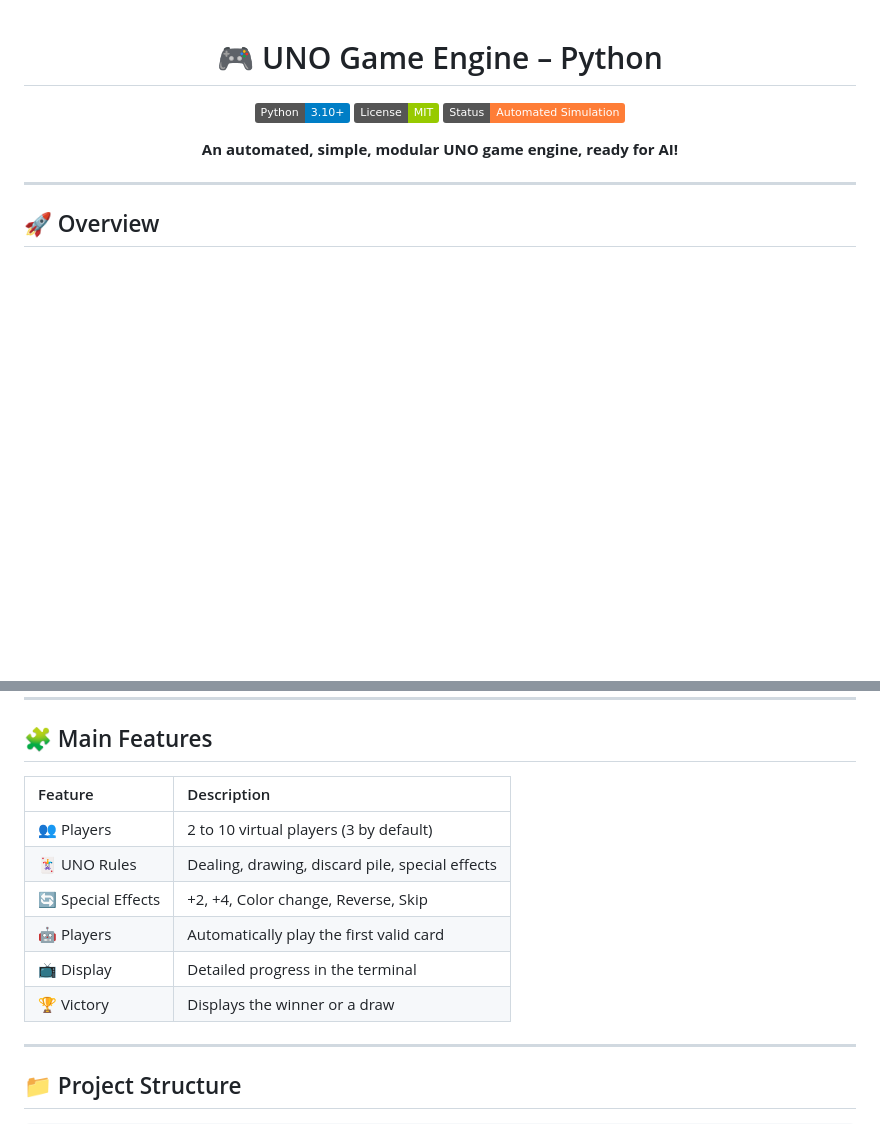
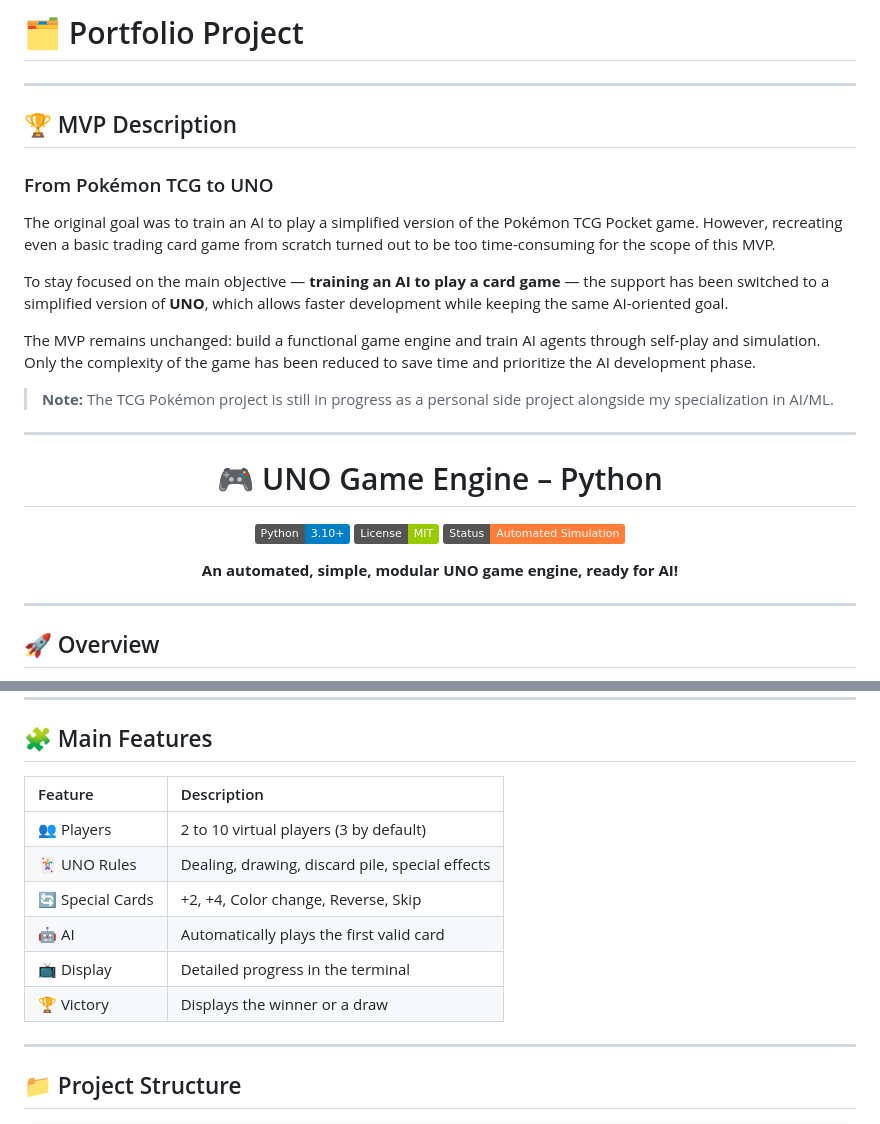
Before and after one commit to MaKSiiMe/Portfolio, a Markdown page: Stage4/README.md, 2 parts joined by grey strips. Rendered like a GitHub page; badges without logos; blank space fills up the shorter version.

Commit message:
feat: Mettre à jour le README avec une description MVP et des fonctionnalités principales

```diff
--- a/Stage4/README.md
+++ b/Stage4/README.md
@@ -1,3 +1,21 @@
+# 🗂️ Portfolio Project
+
+---
+
+## 🏆 MVP Description
+
+### From Pokémon TCG to UNO
+
+The original goal was to train an AI to play a simplified version of the Pokémon TCG Pocket game. However, recreating even a basic trading card game from scratch turned out to be too time-consuming for the scope of this MVP.
+
+To stay focused on the main objective — **training an AI to play a card game** — the support has been switched to a simplified version of **UNO**, which allows faster development while keeping the same AI-oriented goal.
+
+The MVP remains unchanged: build a functional game engine and train AI agents through self-play and simulation. Only the complexity of the game has been reduced to save time and prioritize the AI development phase.
+
+> **Note:** The TCG Pokémon project is still in progress as a personal side project alongside my specialization in AI/ML.
+
+---
+
 <h1 align="center">🎮 UNO Game Engine – Python</h1>
 
 <p align="center">
@@ -20,14 +38,14 @@ This project offers an **automated UNO game simulation** in Python, without a gr
 
 ## 🧩 Main Features
 
-| Feature | Description |
-|:---|:---|
-| 👥 Players | 2 to 10 virtual players (3 by default) |
-| 🃏 UNO Rules | Dealing, drawing, discard pile, special effects |
-| 🔄 Special Effects | +2, +4, Color change, Reverse, Skip |
-| 🤖 Players | Automatically play the first valid card |
-| 📺 Display | Detailed progress in the terminal |
-| 🏆 Victory | Displays the winner or a draw |
+| Feature         | Description                                             |
+|:--------------- |:-------------------------------------------------------|
+| 👥 Players      | 2 to 10 virtual players (3 by default)                  |
+| 🃏 UNO Rules    | Dealing, drawing, discard pile, special effects         |
+| 🔄 Special Cards| +2, +4, Color change, Reverse, Skip                     |
+| 🤖 AI           | Automatically plays the first valid card                |
+| 📺 Display      | Detailed progress in the terminal                       |
+| 🏆 Victory      | Displays the winner or a draw                           |
 
 ---
 
```
Also changed, not shown: other parts of Stage4/README.md (+11 -11 lines).
